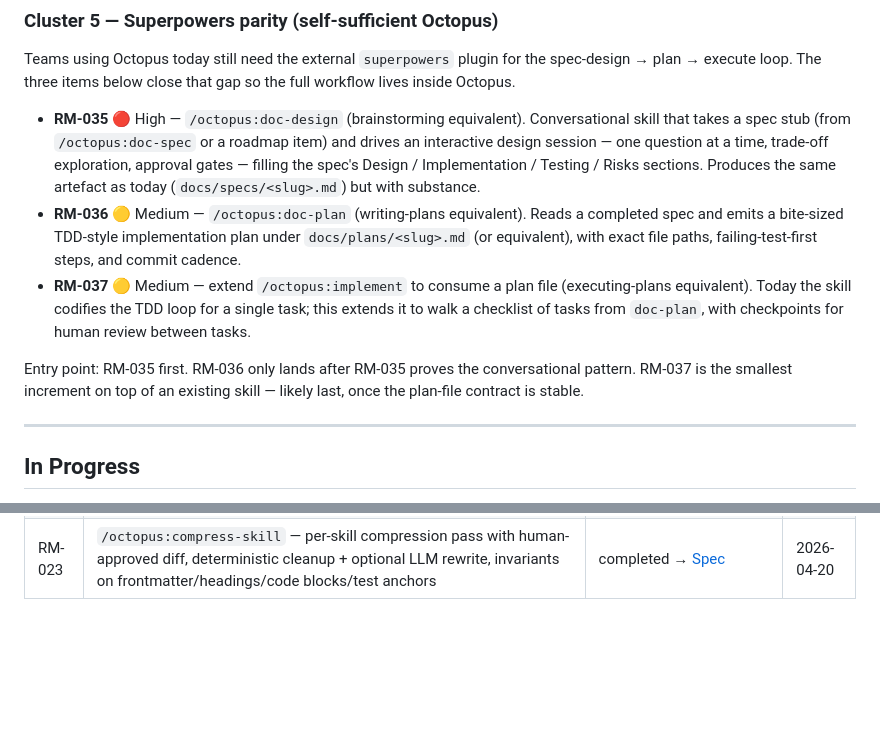
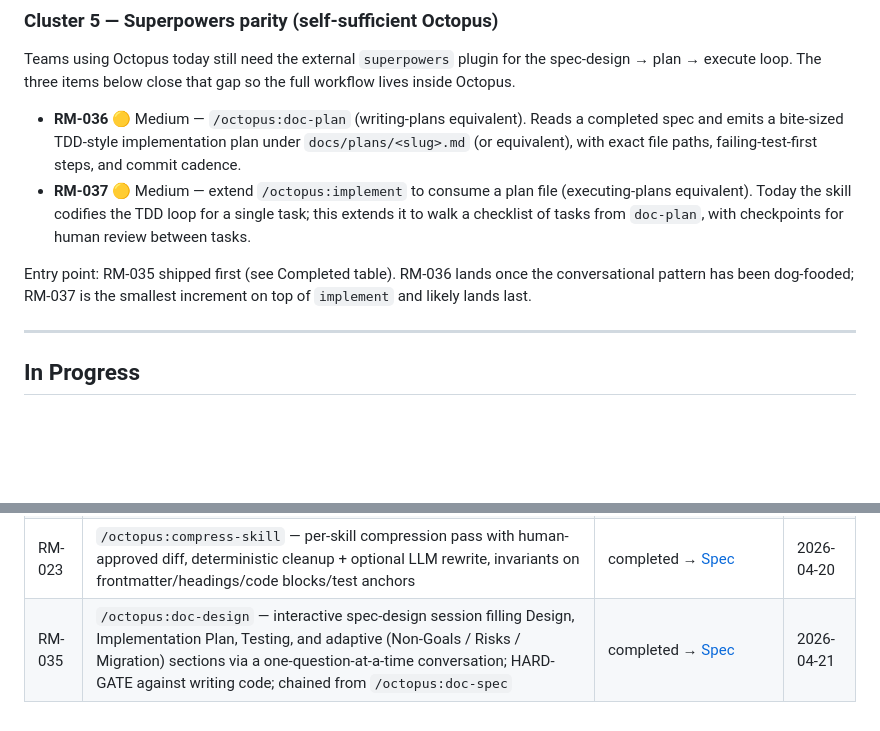
Before and after one commit to leocosta/octopus, a Markdown page: docs/roadmap.md, 2 parts joined by grey strips. Drawn GitHub-style; blank space fills up the shorter version.

Commit message:
docs(roadmap): mark RM-035 completed
/octopus:doc-design shipped. RM-036 and RM-037 remain in
Cluster 5 backlog.

Co-authored-by: claude <claude@anthropic.com>

```diff
--- a/docs/roadmap.md
+++ b/docs/roadmap.md
@@ -83,14 +83,6 @@ Teams using Octopus today still need the external `superpowers`
 plugin for the spec-design → plan → execute loop. The three items
 below close that gap so the full workflow lives inside Octopus.
 
-- **RM-035** 🔴 High — `/octopus:doc-design` (brainstorming
-  equivalent). Conversational skill that takes a spec stub
-  (from `/octopus:doc-spec` or a roadmap item) and drives an
-  interactive design session — one question at a time,
-  trade-off exploration, approval gates — filling the spec's
-  Design / Implementation / Testing / Risks sections. Produces
-  the same artefact as today (`docs/specs/<slug>.md`) but with
-  substance.
 - **RM-036** 🟡 Medium — `/octopus:doc-plan` (writing-plans
   equivalent). Reads a completed spec and emits a bite-sized
   TDD-style implementation plan under `docs/plans/<slug>.md`
@@ -102,10 +94,10 @@ below close that gap so the full workflow lives inside Octopus.
   it to walk a checklist of tasks from `doc-plan`, with
   checkpoints for human review between tasks.
 
-Entry point: RM-035 first. RM-036 only lands after RM-035
-proves the conversational pattern. RM-037 is the smallest
-increment on top of an existing skill — likely last, once the
-plan-file contract is stable.
+Entry point: RM-035 shipped first (see Completed table).
+RM-036 lands once the conversational pattern has been
+dog-fooded; RM-037 is the smallest increment on top of
+`implement` and likely lands last.
 
 ---
 
@@ -148,3 +140,4 @@ _No items in progress._
 | RM-034 | Task routing — shared decision matrix embedded in `implement` / `debugging` / `receiving-code-review` via canonical fragment at `skills/_shared/task-routing.md`, with drift-prevention test | completed → [Spec](specs/task-routing.md) | 2026-04-20 |
 | RM-024 | Dedup shared preambles into `skills/_shared/audit-output-format.md` (3 audit skills referenced shared conventions) | completed → [Spec](specs/audit-output-format.md) | 2026-04-20 |
 | RM-023 | `/octopus:compress-skill` — per-skill compression pass with human-approved diff, deterministic cleanup + optional LLM rewrite, invariants on frontmatter/headings/code blocks/test anchors | completed → [Spec](specs/compress-skill.md) | 2026-04-20 |
+| RM-035 | `/octopus:doc-design` — interactive spec-design session filling Design, Implementation Plan, Testing, and adaptive (Non-Goals / Risks / Migration) sections via a one-question-at-a-time conversation; HARD-GATE against writing code; chained from `/octopus:doc-spec` | completed → [Spec](specs/doc-design-command.md) | 2026-04-21 |
```
Also changed, not shown: docs/specs/doc-design-command.md (+1 -1 lines).
